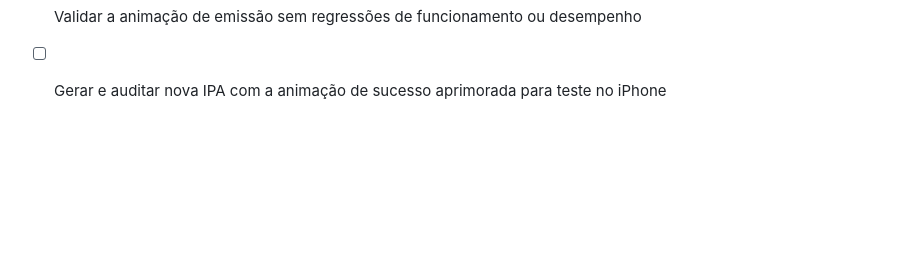
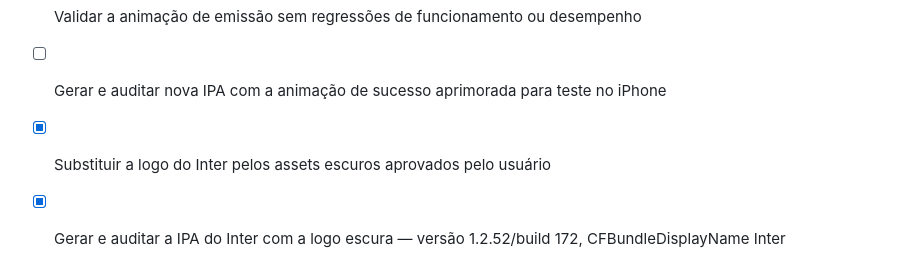
Before and after one commit to eryckmoraiis788-bit/iOS-App, a Markdown page: todo.md, the part around the change. Rendered like a GitHub page; blank space fills up the shorter version.

Commit message:
docs: record dark logo IPA

```diff
--- a/todo.md
+++ b/todo.md
@@ -499,3 +499,6 @@
 - [x] Validar a animação de emissão sem regressões de funcionamento ou desempenho
 
 - [ ] Gerar e auditar nova IPA com a animação de sucesso aprimorada para teste no iPhone
+
+- [x] Substituir a logo do Inter pelos assets escuros aprovados pelo usuário
+- [x] Gerar e auditar a IPA do Inter com a logo escura — versão 1.2.52/build 172, CFBundleDisplayName Inter
```
